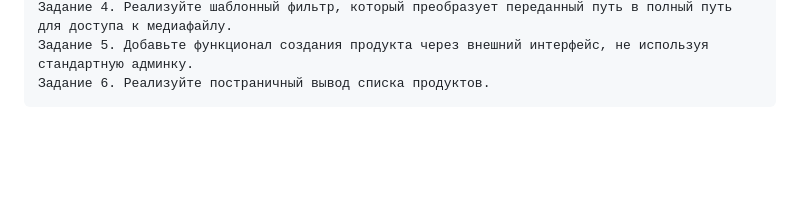
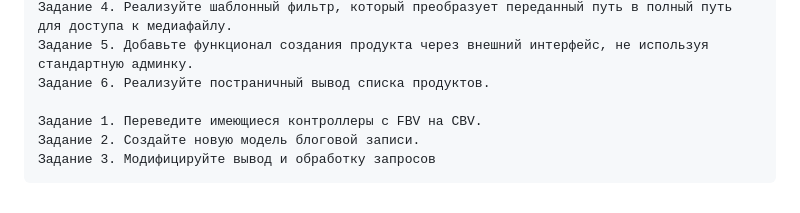
Before and after one commit to puz27/Education_19_2, a Markdown page: README.md, the part around the change. GitHub-like rendering; blank space fills up the shorter version.

```diff
--- a/README.md
+++ b/README.md
@@ -24,3 +24,7 @@
     Задание 4. Реализуйте шаблонный фильтр, который преобразует переданный путь в полный путь для доступа к медиафайлу.
     Задание 5. Добавьте функционал создания продукта через внешний интерфейс, не используя стандартную админку.
     Задание 6. Реализуйте постраничный вывод списка продуктов.
+
+    Задание 1. Переведите имеющиеся контроллеры с FBV на CBV.
+    Задание 2. Создайте новую модель блоговой записи.
+    Задание 3. Модифицируйте вывод и обработку запросов
```
